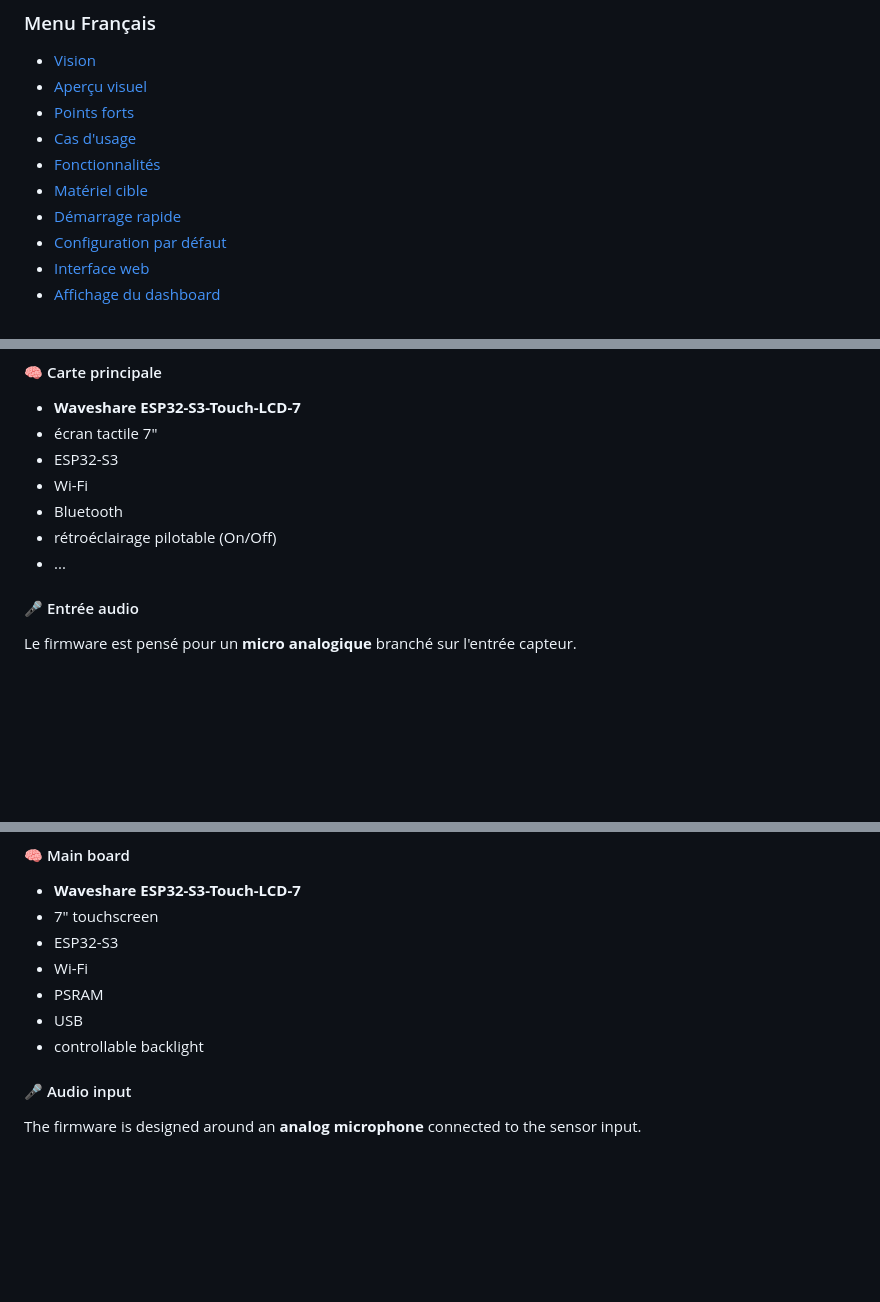
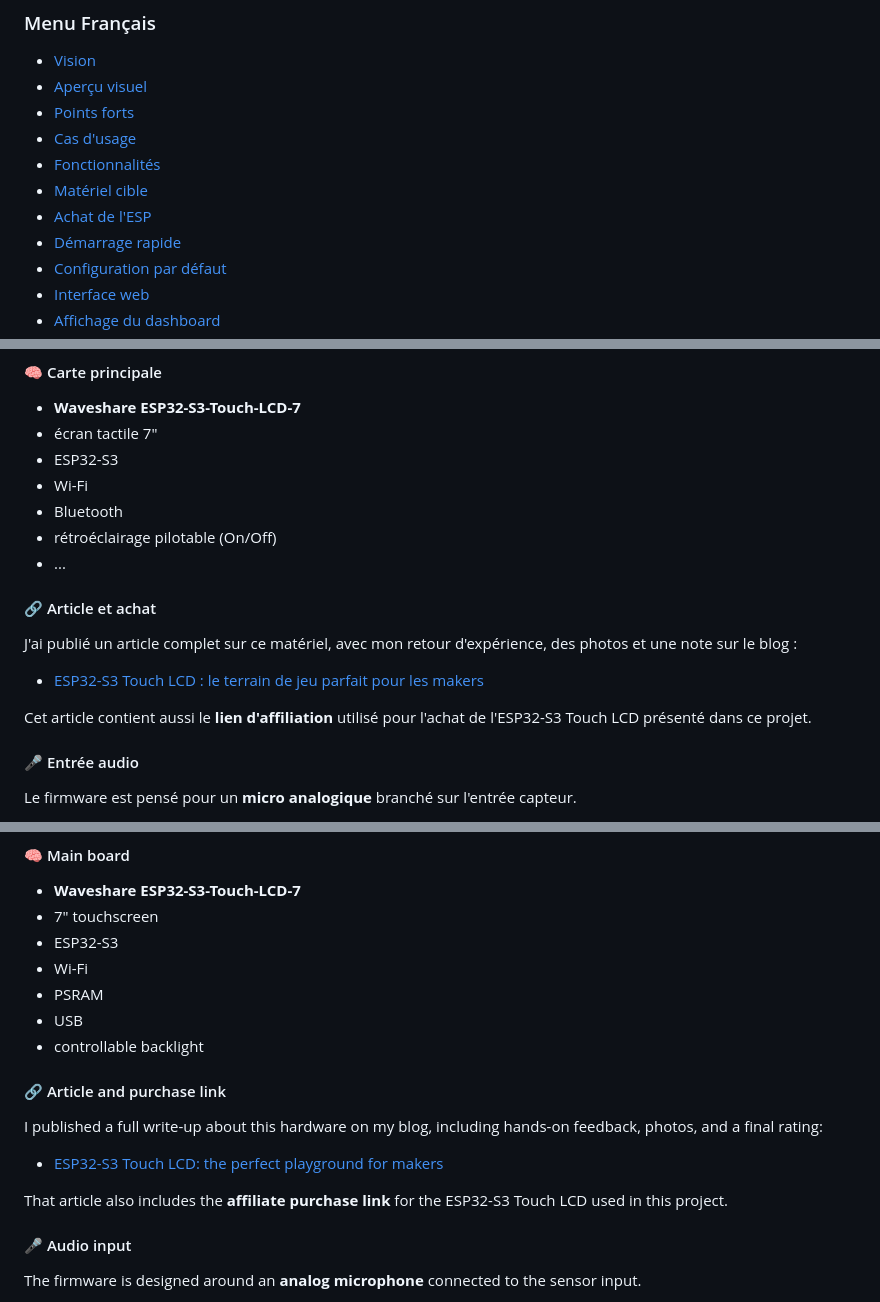
Before and after one commit to jjtronics/SoundPanel7, a Markdown page: README.md, 3 parts joined by grey strips. Rendered like a GitHub page; blank space fills up the shorter version.

Commit message:
Ajout du lien d'acaht de l'esp dans le readme

```diff
--- a/README.md
+++ b/README.md
@@ -75,6 +75,7 @@
 - [Cas d'usage](#fr-cas-dusage)
 - [Fonctionnalités](#fr-fonctionnalites)
 - [Matériel cible](#fr-materiel-cible)
+- [Achat de l'ESP](#fr-achat-esp)
 - [Démarrage rapide](#fr-demarrage-rapide)
 - [Configuration par défaut](#fr-configuration-par-defaut)
 - [Interface web](#fr-interface-web)
@@ -236,6 +237,16 @@ en labo, en studio, et en usage quotidien.
 - Bluetooth
 - rétroéclairage pilotable (On/Off)
 - ...
+
+<a id="fr-achat-esp"></a>
+
+#### 🔗 Article et achat
+
+J'ai publié un article complet sur ce matériel, avec mon retour d'expérience, des photos et une note sur le blog :
+
+- [ESP32-S3 Touch LCD : le terrain de jeu parfait pour les makers](https://testicool.org/hardware/2026/03/15/ecran-esp32-s3-touch-lcd-le-terrain-de-jeu-parfait-pour-les-makers/)
+
+Cet article contient aussi le **lien d'affiliation** utilisé pour l'achat de l'ESP32-S3 Touch LCD présenté dans ce projet.
 
 #### 🎤 Entrée audio
 
@@ -1075,6 +1087,16 @@ lab space, recording studio, and day-to-day use.
 - PSRAM
 - USB
 - controllable backlight
+
+<a id="en-buy-the-esp"></a>
+
+#### 🔗 Article and purchase link
+
+I published a full write-up about this hardware on my blog, including hands-on feedback, photos, and a final rating:
+
+- [ESP32-S3 Touch LCD: the perfect playground for makers](https://testicool.org/hardware/2026/03/15/ecran-esp32-s3-touch-lcd-le-terrain-de-jeu-parfait-pour-les-makers/)
+
+That article also includes the **affiliate purchase link** for the ESP32-S3 Touch LCD used in this project.
 
 #### 🎤 Audio input
 
```
Also changed, not shown: other parts of README.md (+1 -0 lines).
